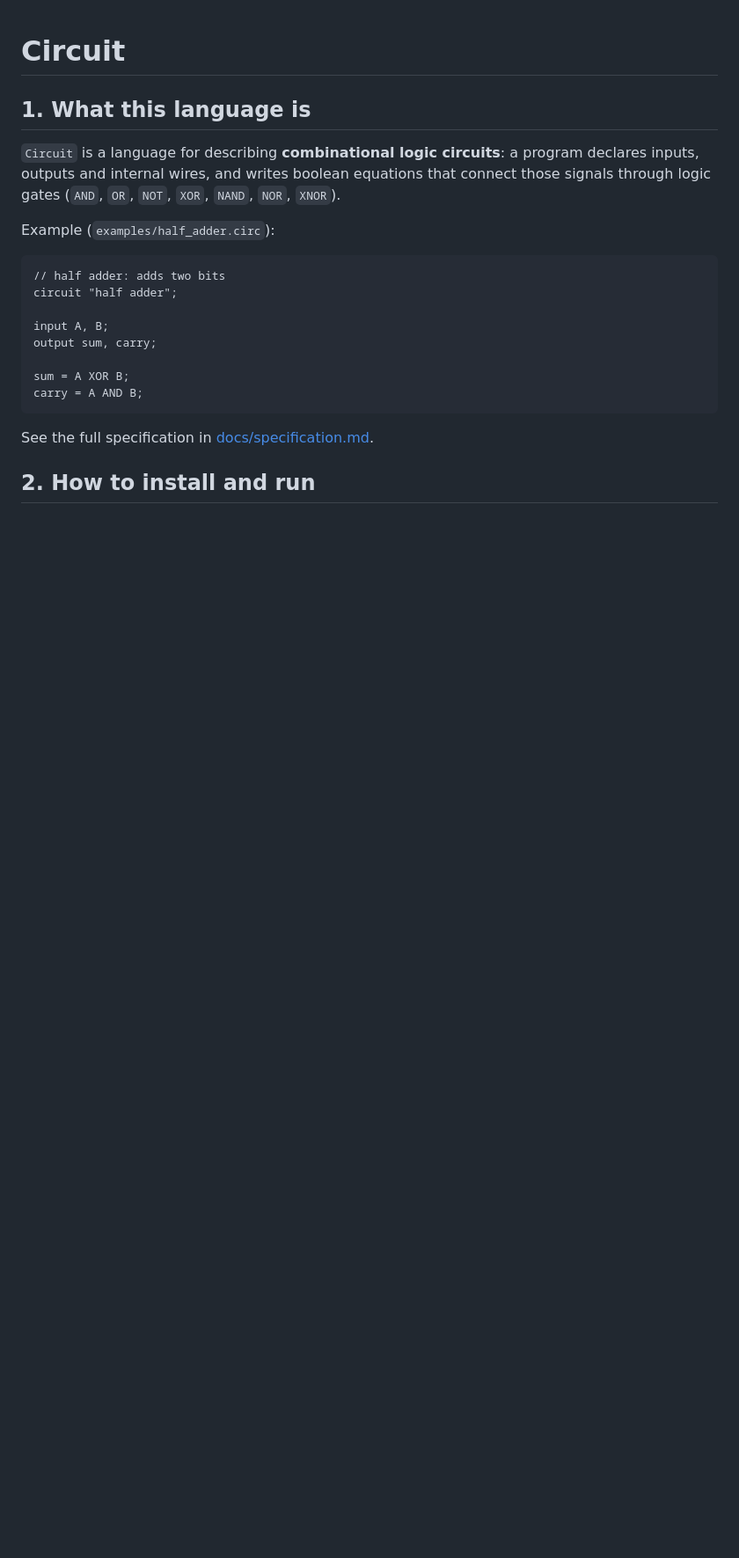
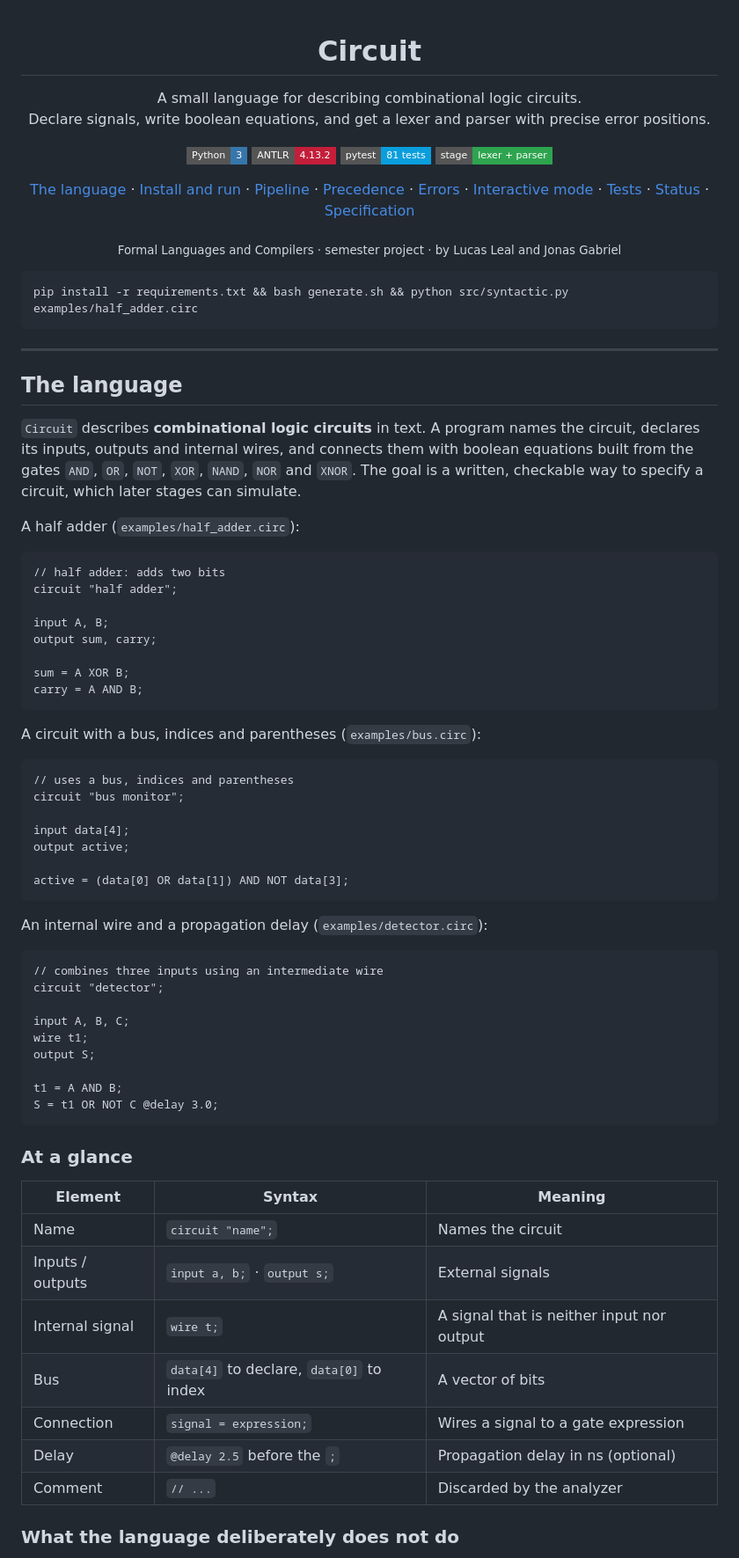
Before and after one commit to Luckleal/circuito-lang, a Markdown page: circuito-lang/README.md, the part around one of its changes. Shown at 88% size. Drawn GitHub-style; badges without logos; blank space fills up the shorter version.

Commit message:
Rewrite README with overview, pipeline diagram, error table and status

````diff
--- a/circuito-lang/README.md
+++ b/circuito-lang/README.md
@@ -1,10 +3,37 @@
 # Circuit
 
-## 1. What this language is
+A small language for describing combinational logic circuits.<br>Declare signals, write boolean equations, and get a lexer and parser with precise error positions.
 
-`Circuit` is a language for describing **combinational logic circuits**: a program declares inputs, outputs and internal wires, and writes boolean equations that connect those signals through logic gates (`AND`, `OR`, `NOT`, `XOR`, `NAND`, `NOR`, `XNOR`).
+![Python](https://img.shields.io/badge/Python-3-3776AB?style=flat-square&logo=python&logoColor=white)
+![ANTLR](https://img.shields.io/badge/ANTLR-4.13.2-C41E3A?style=flat-square)
+![pytest](https://img.shields.io/badge/pytest-81_tests-0A9EDC?style=flat-square&logo=pytest&logoColor=white)
+![Stage](https://img.shields.io/badge/stage-lexer_+_parser-2EA44F?style=flat-square)
 
-Example (`examples/half_adder.circ`):
+[The language](#the-language) ·
+[Install and run](#install-and-run) ·
+[Pipeline](#pipeline) ·
+[Precedence](#operators-and-precedence) ·
+[Errors](#error-reporting) ·
+[Interactive mode](#interactive-mode) ·
+[Tests](#tests) ·
+[Status](#project-status) ·
+[Specification](docs/specification.md)
+
+<sub>Formal Languages and Compilers · semester project · by Lucas Leal and Jonas Gabriel</sub>
+
+</div>
+
+```bash
+pip install -r requirements.txt && bash generate.sh && python src/syntactic.py examples/half_adder.circ
+```
+
+---
+
+## The language
+
+`Circuit` describes **combinational logic circuits** in text. A program names the circuit, declares its inputs, outputs and internal wires, and connects them with boolean equations built from the gates `AND`, `OR`, `NOT`, `XOR`, `NAND`, `NOR` and `XNOR`. The goal is a written, checkable way to specify a circuit, which later stages can simulate.
+
+A half adder (`examples/half_adder.circ`):
 
 ```
 // half adder: adds two bits
@@ -17,6 +46,43 @@ sum = A XOR B;
 carry = A AND B;
 ```
 
-See the full specification in [docs/specification.md](docs/specification.md).
+A circuit with a bus, indices and parentheses (`examples/bus.circ`):
 
-## 2. How to install and run
+```
+// uses a bus, indices and parentheses
+circuit "bus monitor";
+
+input data[4];
+output active;
+
+active = (data[0] OR data[1]) AND NOT data[3];
+```
+
+An internal wire and a propagation delay (`examples/detector.circ`):
+
+```
+// combines three inputs using an intermediate wire
+circuit "detector";
+
+input A, B, C;
+wire t1;
+output S;
+
+t1 = A AND B;
+S = t1 OR NOT C @delay 3.0;
+```
+
+### At a glance
+
+| Element | Syntax | Meaning |
+|---|---|---|
+| Name | `circuit "name";` | Names the circuit |
+| Inputs / outputs | `input a, b;` · `output s;` | External signals |
+| Internal signal | `wire t;` | A signal that is neither input nor output |
+| Bus | `data[4]` to declare, `data[0]` to index | A vector of bits |
+| Connection | `signal = expression;` | Wires a signal to a gate expression |
+| Delay | `@delay 2.5` before the `;` | Propagation delay in ns (optional) |
+| Comment | `// ...` | Discarded by the analyzer |
+
+### What the language deliberately does not do
+
````
Also changed, not shown: other parts of circuito-lang/README.md (+116 -30 lines), README.md (added, +3 -0 lines).
